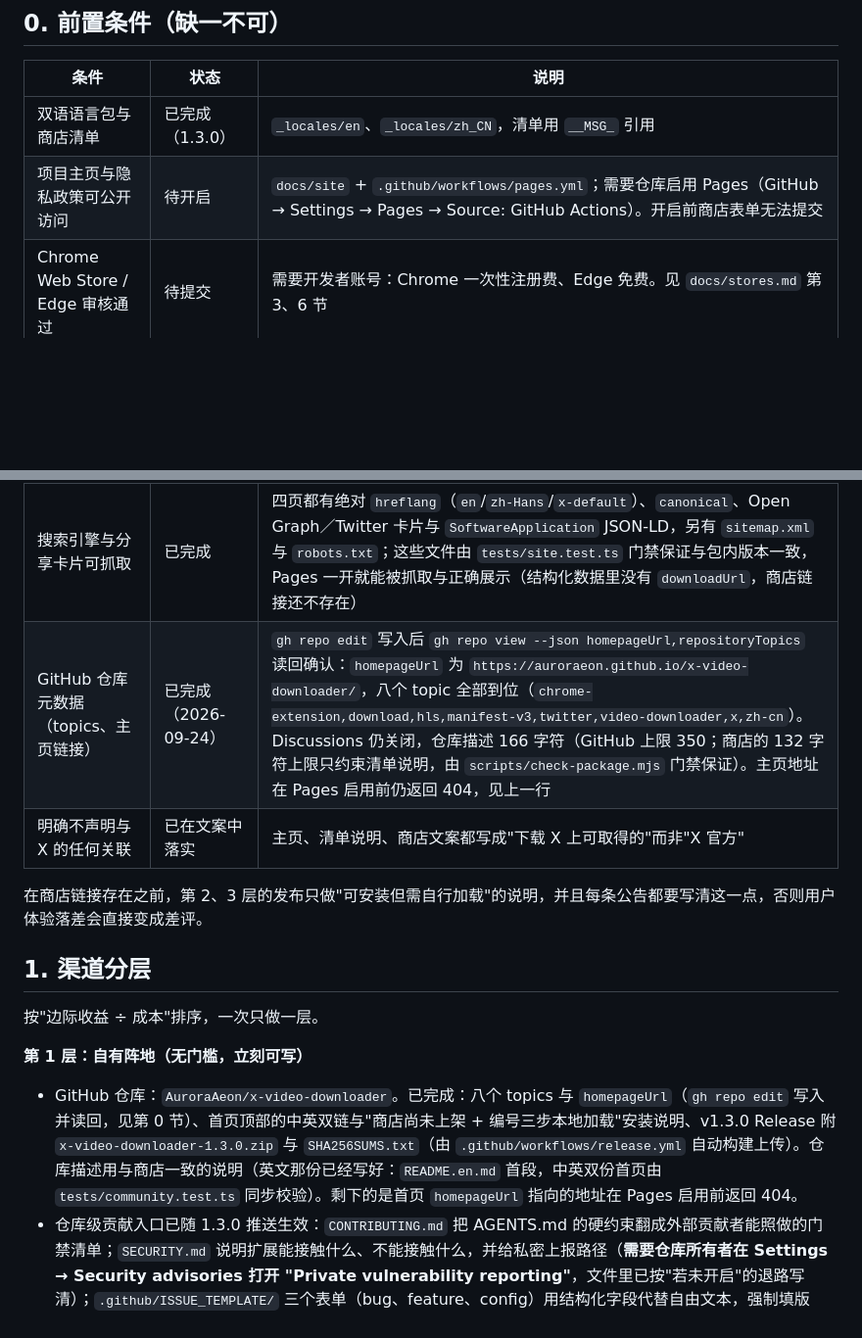
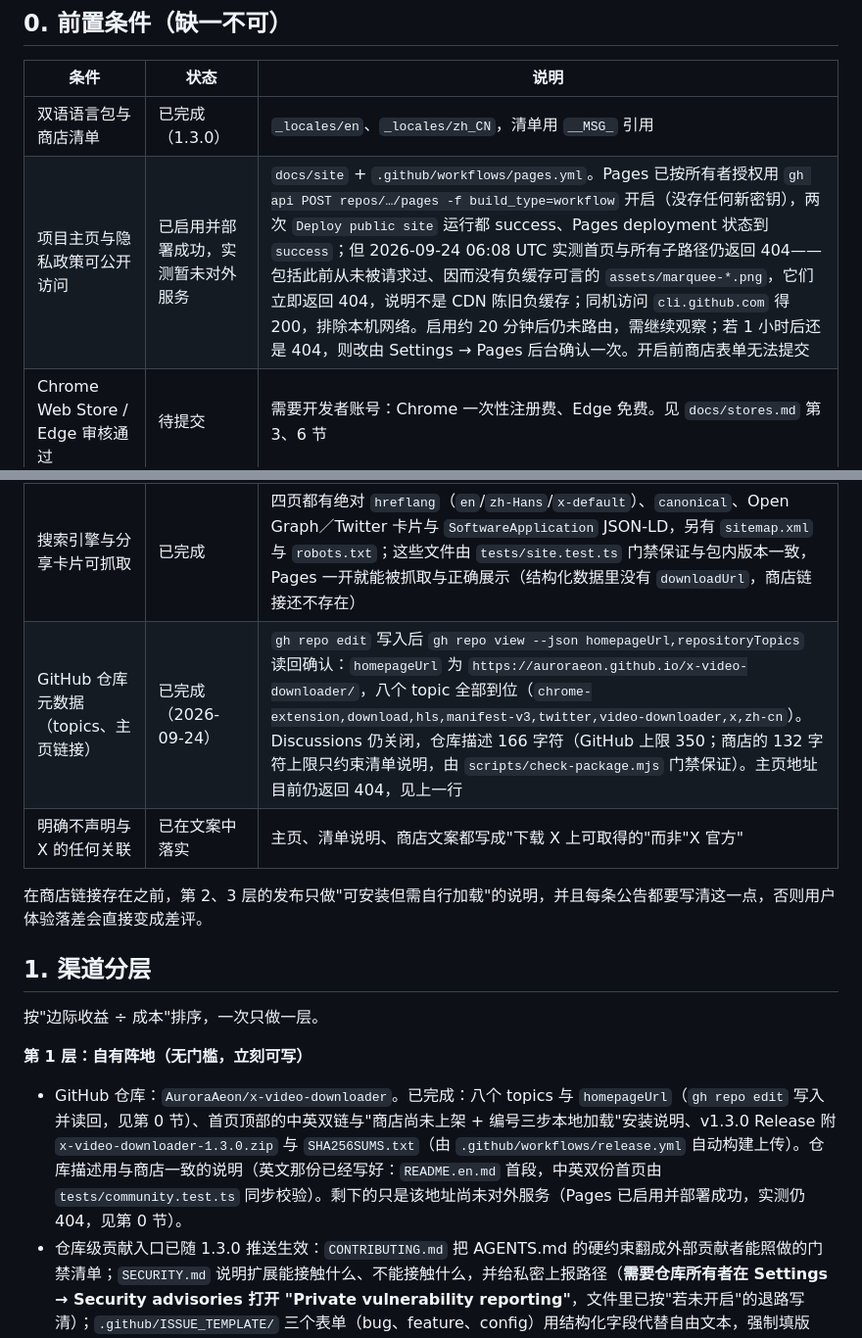
Before and after one commit to AuroraAeon/x-video-downloader, a Markdown page: docs/distribution.md, 2 parts joined by grey strips. Shown at 98% size. Drawn GitHub-style; blank space fills up the shorter version.

```diff
--- a/docs/distribution.md
+++ b/docs/distribution.md
@@ -9,11 +9,11 @@
 | 条件 | 状态 | 说明 |
 | --- | --- | --- |
 | 双语语言包与商店清单 | 已完成（1.3.0） | `_locales/en`、`_locales/zh_CN`，清单用 `__MSG_` 引用 |
-| 项目主页与隐私政策可公开访问 | 待开启 | `docs/site` + `.github/workflows/pages.yml`；需要仓库启用 Pages（GitHub → Settings → Pages → Source: GitHub Actions）。开启前商店表单无法提交 |
+| 项目主页与隐私政策可公开访问 | 已启用并部署成功，实测暂未对外服务 | `docs/site` + `.github/workflows/pages.yml`。Pages 已按所有者授权用 `gh api POST repos/…/pages -f build_type=workflow` 开启（没存任何新密钥），两次 `Deploy public site` 运行都 success、Pages deployment 状态到 `success`；但 2026-09-24 06:08 UTC 实测首页与所有子路径仍返回 404——包括此前从未被请求过、因而没有负缓存可言的 `assets/marquee-*.png`，它们立即返回 404，说明不是 CDN 陈旧负缓存；同机访问 `cli.github.com` 得 200，排除本机网络。启用约 20 分钟后仍未路由，需继续观察；若 1 小时后还是 404，则改由 Settings → Pages 后台确认一次。开启前商店表单无法提交 |
 | Chrome Web Store / Edge 审核通过 | 待提交 | 需要开发者账号：Chrome 一次性注册费、Edge 免费。见 `docs/stores.md` 第 3、6 节 |
 | 商店素材（截图、标题、简介） | 已完成 | `node scripts/store-assets.mjs`（`pnpm assets`）用发布构建在本机测试样例上渲染，输出到 `docs/site/assets/`：1280×800 截图 4 张（中英各含信息栏与菜单）、440×280 小促销图与 1400×560 大图各双语一张。官方规格见 [Supplying Images](https://developer.chrome.com/docs/webstore/images)：截图至少 1 张、最多 5 张；440×280 小促销图为必需项；图标 PNG 且不超过 128×128（图形 96×96，四周各 16px 透明边）。素材使用测试样例而非登录时间线，站点与图片说明都标注了这一点 |
 | 搜索引擎与分享卡片可抓取 | 已完成 | 四页都有绝对 `hreflang`（`en`/`zh-Hans`/`x-default`）、`canonical`、Open Graph／Twitter 卡片与 `SoftwareApplication` JSON-LD，另有 `sitemap.xml` 与 `robots.txt`；这些文件由 `tests/site.test.ts` 门禁保证与包内版本一致，Pages 一开就能被抓取与正确展示（结构化数据里没有 `downloadUrl`，商店链接还不存在） |
-| GitHub 仓库元数据（topics、主页链接） | 已完成（2026-09-24） | `gh repo edit` 写入后 `gh repo view --json homepageUrl,repositoryTopics` 读回确认：`homepageUrl` 为 `https://auroraeon.github.io/x-video-downloader/`，八个 topic 全部到位（`chrome-extension,download,hls,manifest-v3,twitter,video-downloader,x,zh-cn`）。Discussions 仍关闭，仓库描述 166 字符（GitHub 上限 350；商店的 132 字符上限只约束清单说明，由 `scripts/check-package.mjs` 门禁保证）。主页地址在 Pages 启用前仍返回 404，见上一行 |
+| GitHub 仓库元数据（topics、主页链接） | 已完成（2026-09-24） | `gh repo edit` 写入后 `gh repo view --json homepageUrl,repositoryTopics` 读回确认：`homepageUrl` 为 `https://auroraeon.github.io/x-video-downloader/`，八个 topic 全部到位（`chrome-extension,download,hls,manifest-v3,twitter,video-downloader,x,zh-cn`）。Discussions 仍关闭，仓库描述 166 字符（GitHub 上限 350；商店的 132 字符上限只约束清单说明，由 `scripts/check-package.mjs` 门禁保证）。主页地址目前仍返回 404，见上一行 |
 | 明确不声明与 X 的任何关联 | 已在文案中落实 | 主页、清单说明、商店文案都写成"下载 X 上可取得的"而非"X 官方" |
 
 在商店链接存在之前，第 2、3 层的发布只做"可安装但需自行加载"的说明，并且每条公告都要写清这一点，否则用户体验落差会直接变成差评。
@@ -24,7 +24,7 @@
 
 **第 1 层：自有阵地（无门槛，立刻可写）**
 
-- GitHub 仓库：`AuroraAeon/x-video-downloader`。已完成：八个 topics 与 `homepageUrl`（`gh repo edit` 写入并读回，见第 0 节）、首页顶部的中英双链与"商店尚未上架 + 编号三步本地加载"安装说明、v1.3.0 Release 附 `x-video-downloader-1.3.0.zip` 与 `SHA256SUMS.txt`（由 `.github/workflows/release.yml` 自动构建上传）。仓库描述用与商店一致的说明（英文那份已经写好：`README.en.md` 首段，中英双份首页由 `tests/community.test.ts` 同步校验）。剩下的是首页 `homepageUrl` 指向的地址在 Pages 启用前返回 404。
+- GitHub 仓库：`AuroraAeon/x-video-downloader`。已完成：八个 topics 与 `homepageUrl`（`gh repo edit` 写入并读回，见第 0 节）、首页顶部的中英双链与"商店尚未上架 + 编号三步本地加载"安装说明、v1.3.0 Release 附 `x-video-downloader-1.3.0.zip` 与 `SHA256SUMS.txt`（由 `.github/workflows/release.yml` 自动构建上传）。仓库描述用与商店一致的说明（英文那份已经写好：`README.en.md` 首段，中英双份首页由 `tests/community.test.ts` 同步校验）。剩下的只是该地址尚未对外服务（Pages 已启用并部署成功，实测仍 404，见第 0 节）。
 - 仓库级贡献入口已随 1.3.0 推送生效：`CONTRIBUTING.md` 把 AGENTS.md 的硬约束翻成外部贡献者能照做的门禁清单；`SECURITY.md` 说明扩展能接触什么、不能接触什么，并给私密上报路径（**需要仓库所有者在 Settings → Security advisories 打开 "Private vulnerability reporting"**，文件里已按"若未开启"的退路写清）；`.github/ISSUE_TEMPLATE/` 三个表单（bug、feature、config）用结构化字段代替自由文本，强制填版本、浏览器、控制台输出与"关掉扩展原视频是否能播"，并明确禁止粘贴 Cookie。`tests/community.test.ts` 13 项门禁常驻校验这些表单的结构与首页声明（版本号、相对链接、"商店尚未上架"的状态），避免入口文件自己先过期。
 - 项目主页与中英双语隐私政策：`docs/site`，Pages 发布后即成为开发者网站字段。
 - Release notes 与 CHANGELOG：每个版本都要有"改了什么 + 如何验证"，这是所有二次传播的原始素材。
```
Also changed, not shown: other parts of docs/distribution.md (+1 -1 lines), docs/validation.md (+5 -2 lines).
